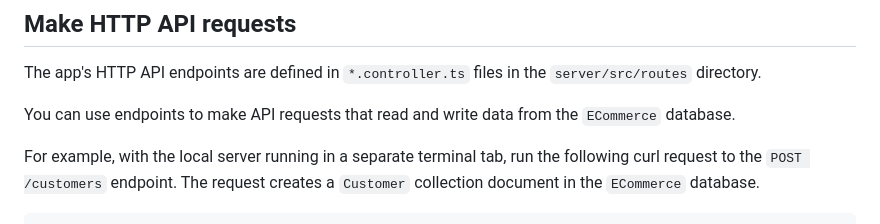
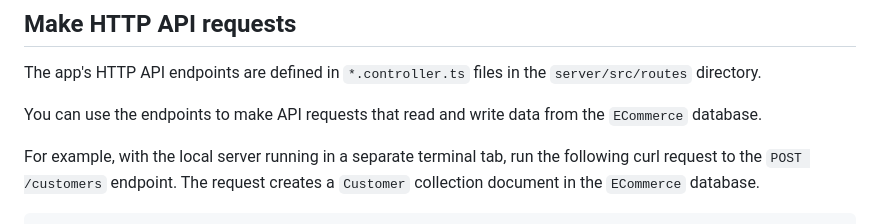
Before and after one commit to fauna/js-sample-app, a Markdown page: README.md, the part around the change. GitHub-like rendering.

Commit message:
Missing word

```diff
--- a/README.md
+++ b/README.md
@@ -124,7 +124,7 @@ Once started, the local server is available at http://localhost:8000.
 The app's HTTP API endpoints are defined in `*.controller.ts` files in the
 `server/src/routes` directory.
 
-You can use endpoints to make API requests that read and write data from
+You can use the endpoints to make API requests that read and write data from
 the `ECommerce` database.
 
 For example, with the local server running in a separate terminal tab, run the
```
